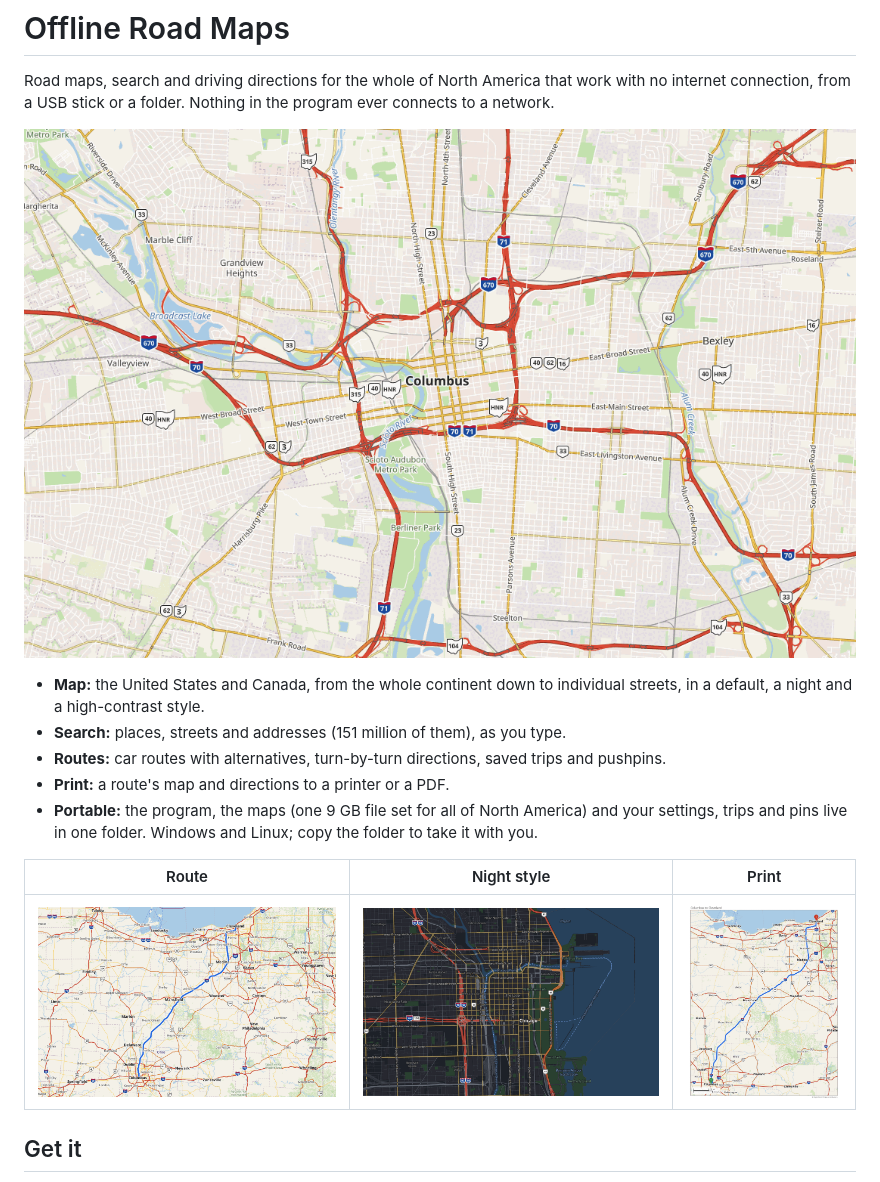
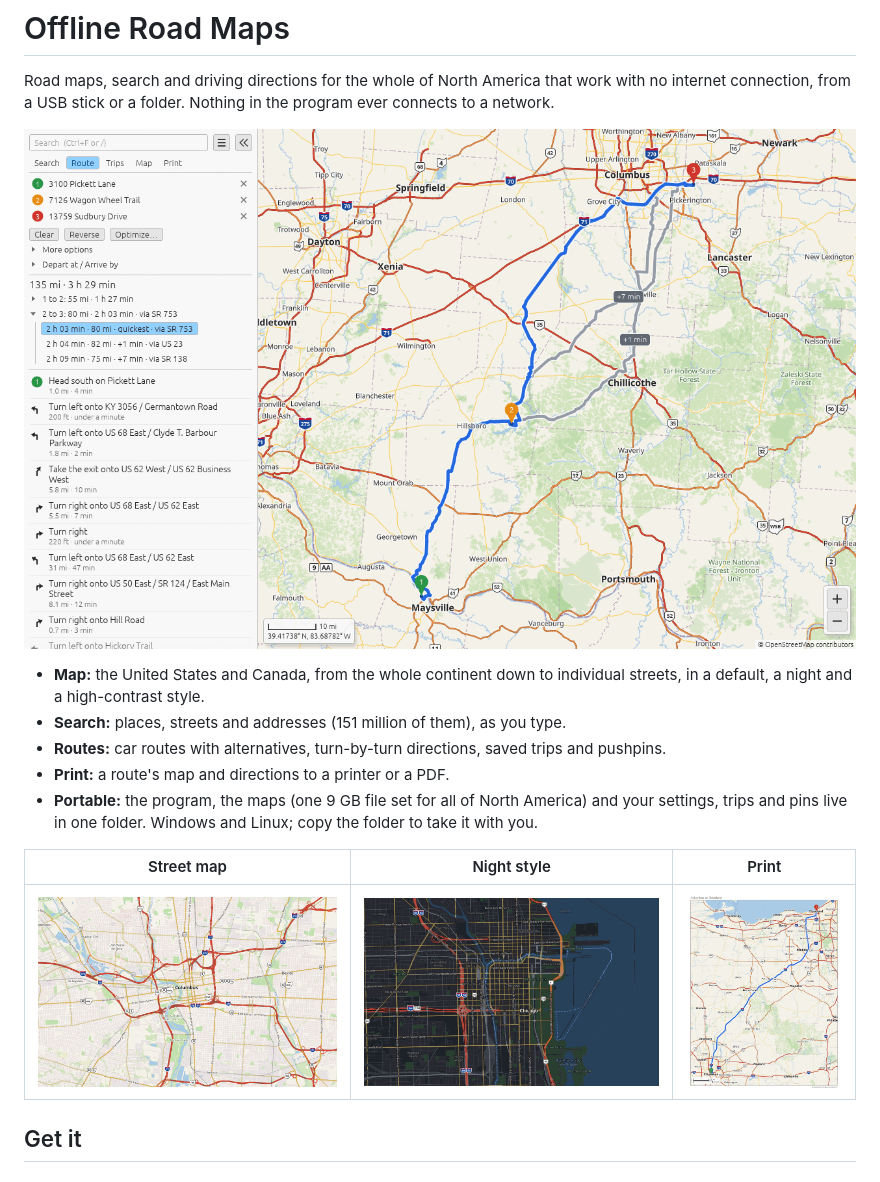
Before and after one commit to nicholasyoder/offline-road-maps, a Markdown page: README.md, the part around the change. Drawn GitHub-style; pictures changed too: docs/img/route.png (deleted), docs/img/window.png (added).

Commit message:
README: first screenshot is the full window with a route and the Route tab
Co-Authored-By: Claude Sonnet 5.5 <noreply@anthropic.com>

```diff
--- a/README.md
+++ b/README.md
@@ -2,7 +2,7 @@
 
 Road maps, search and driving directions for the whole of North America that work with no internet connection, from a USB stick or a folder. Nothing in the program ever connects to a network.
 
-![A street map of Columbus, Ohio](docs/img/map.png)
+![The app window with a three-stop route, its alternatives and directions](docs/img/window.png)
 
 - **Map:** the United States and Canada, from the whole continent down to individual streets, in a default, a night and a high-contrast style.
 - **Search:** places, streets and addresses (151 million of them), as you type.
@@ -10,9 +10,9 @@ Road maps, search and driving directions for the whole of North America that wor
 - **Print:** a route's map and directions to a printer or a PDF.
 - **Portable:** the program, the maps (one 9 GB file set for all of North America) and your settings, trips and pins live in one folder. Windows and Linux; copy the folder to take it with you.
 
-| Route | Night style | Print |
+| Street map | Night style | Print |
 |---|---|---|
-| ![A route from Columbus to Cleveland](docs/img/route.png) | ![Chicago at night](docs/img/night.png) | ![A printed route page](docs/img/print.png) |
+| ![A street map of Columbus, Ohio](docs/img/map.png) | ![Chicago at night](docs/img/night.png) | ![A printed route page](docs/img/print.png) |
 
 ## Get it
 
```
Also changed, not shown: docs/dev/phase6-plan.md (+1 -1 lines).
